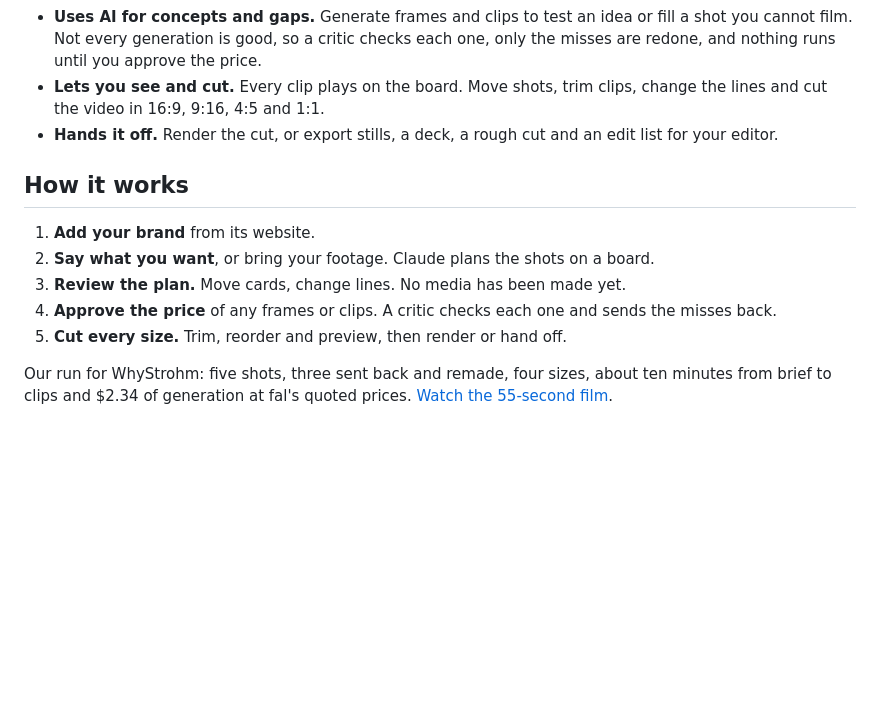
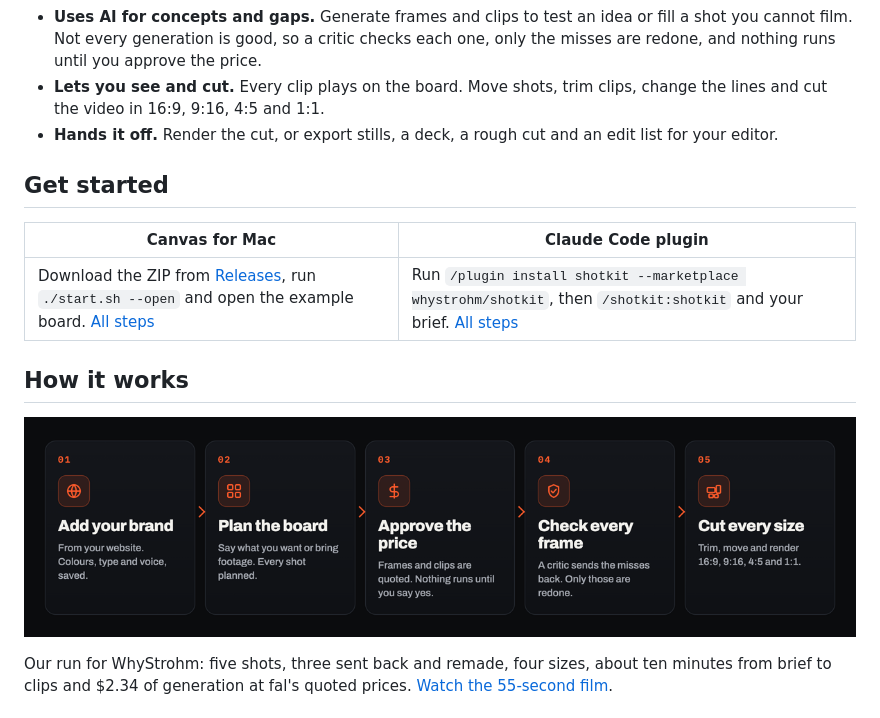
Before and after one commit to whystrohm/shotkit, a Markdown page: README.md, the part around one of its changes. Rendered like a GitHub page; pictures changed too: docs/images/how-it-works.png (added); blank space fills up the shorter version.

Commit message:
README: feature grid, Get started in two paths, and a How it works strip
Co-Authored-By: Claude Opus 5.5 <noreply@anthropic.com>
Claude-Session: https://claude.ai/code/session_01S45rw87zftqPed4K4xn7WH

```diff
--- a/README.md
+++ b/README.md
@@ -44,14 +46,15 @@ approve. It still takes your taste.
 - **Hands it off.** Render the cut, or export stills, a deck, a rough cut and an edit list
   for your editor.
 
+## Get started
+
+| **Canvas for Mac** | **Claude Code plugin** |
+|---|---|
+| Download the ZIP from [Releases](https://github.com/whystrohm/shotkit/releases), run `./start.sh --open` and open the example board. [All steps](#try-canvas) | Run `/plugin install shotkit --marketplace whystrohm/shotkit`, then `/shotkit:shotkit` and your brief. [All steps](#install) |
+
 ## How it works
 
-1. **Add your brand** from its website.
-2. **Say what you want**, or bring your footage. Claude plans the shots on a board.
-3. **Review the plan.** Move cards, change lines. No media has been made yet.
-4. **Approve the price** of any frames or clips. A critic checks each one and sends the
-   misses back.
-5. **Cut every size.** Trim, reorder and preview, then render or hand off.
+![1. Add your brand from your website. 2. Plan the board: say what you want or bring footage. 3. Approve the price: nothing runs until you say yes. 4. Check every frame: a critic sends the misses back. 5. Cut every size: trim, move and render 16:9, 9:16, 4:5 and 1:1.](docs/images/how-it-works.png)
 
 Our run for WhyStrohm: five shots, three sent back and remade, four sizes, about ten minutes
 from brief to clips and $2.34 of generation at fal's quoted prices.
```
Also changed, not shown: other parts of README.md (+2 -0 lines), README.zh-CN.md (+4 -0 lines), docs/images/features.png (added).
